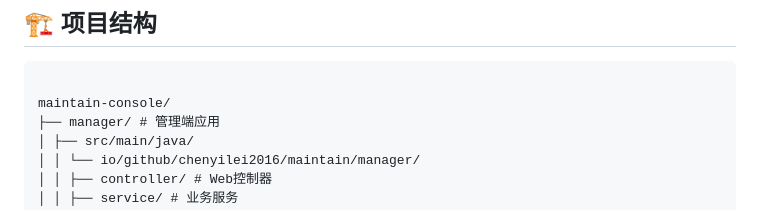
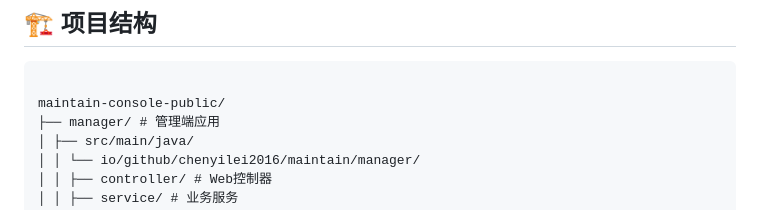
Before and after one commit to ChenYilei2016/maintain-console-public, a Markdown page: README.md, the part around one of its changes. GitHub-like rendering.

Commit message:
docs: improve README

````diff
--- a/README.md
+++ b/README.md
@@ -158,7 +160,7 @@ spring.cloud.nacos.discovery.server-addr=127.0.0.1:8848
 
 ```
 
-maintain-console/
+maintain-console-public/
 ├── manager/ # 管理端应用
 │ ├── src/main/java/
 │ │ └── io/github/chenyilei2016/maintain/manager/
````
Also changed, not shown: other parts of README.md (+2 -0 lines).
